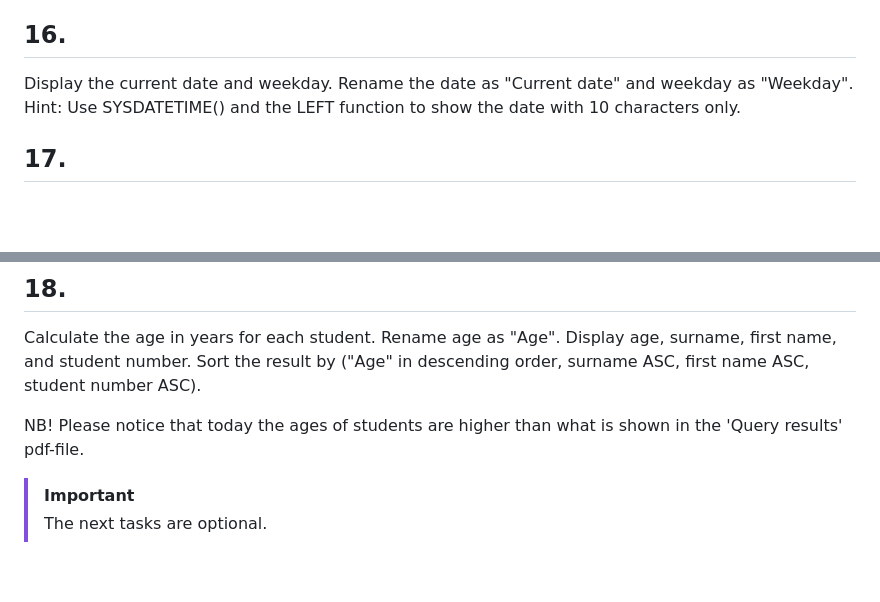
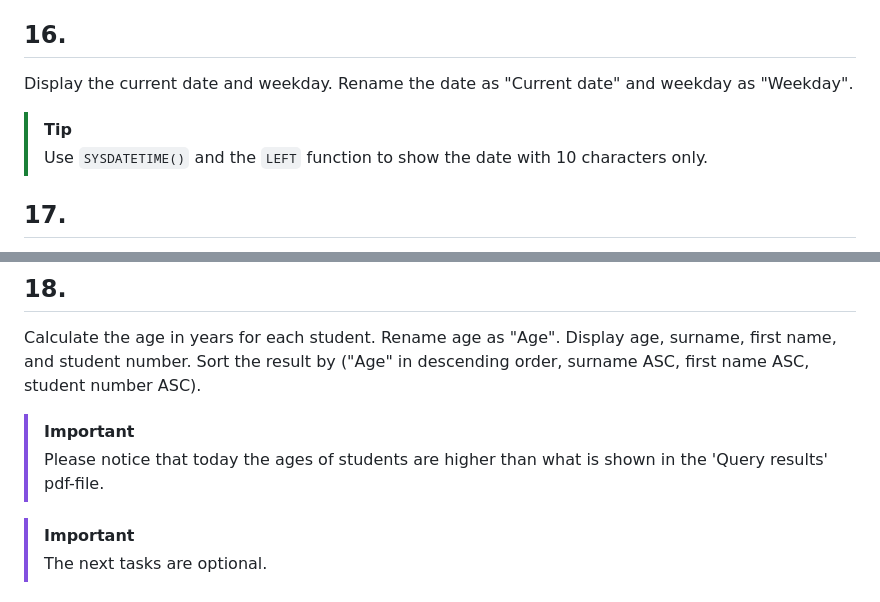
Before and after one commit to Kaltsoon/data-management-and-databases, a Markdown page: exercises/sql-exercises-3.md, 2 parts joined by grey strips. Rendered like a GitHub page; blank space fills up the shorter version.

Commit message:
Clarify SQL exercise instructions and add emphasis
Updated instructions for SQL exercises to clarify usage of SYSDATETIME() and added emphasis on students' ages.

```diff
--- a/exercises/sql-exercises-3.md
+++ b/exercises/sql-exercises-3.md
@@ -95,7 +95,10 @@ How many students were born on Sunday?
 
 ## 16.
 
-Display the current date and weekday. Rename the date as "Current date" and weekday as "Weekday". Hint: Use SYSDATETIME() and the LEFT function to show the date with 10 characters only.
+Display the current date and weekday. Rename the date as "Current date" and weekday as "Weekday".
+
+> [!TIP]
+> Use `SYSDATETIME()` and the `LEFT` function to show the date with 10 characters only.
 
 ## 17.
 
@@ -105,7 +108,8 @@ Use the appropriate function to compute the length of each course in days. List
 
 Calculate the age in years for each student. Rename age as "Age". Display age, surname, first name, and student number. Sort the result by ("Age" in descending order, surname ASC, first name ASC, student number ASC).
 
-NB! Please notice that today the ages of students are higher than what is shown in the 'Query results' pdf-file.
+> [!IMPORTANT]
+> Please notice that today the ages of students are higher than what is shown in the 'Query results' pdf-file.
 
 > [!IMPORTANT]
 > The next tasks are optional.
```
